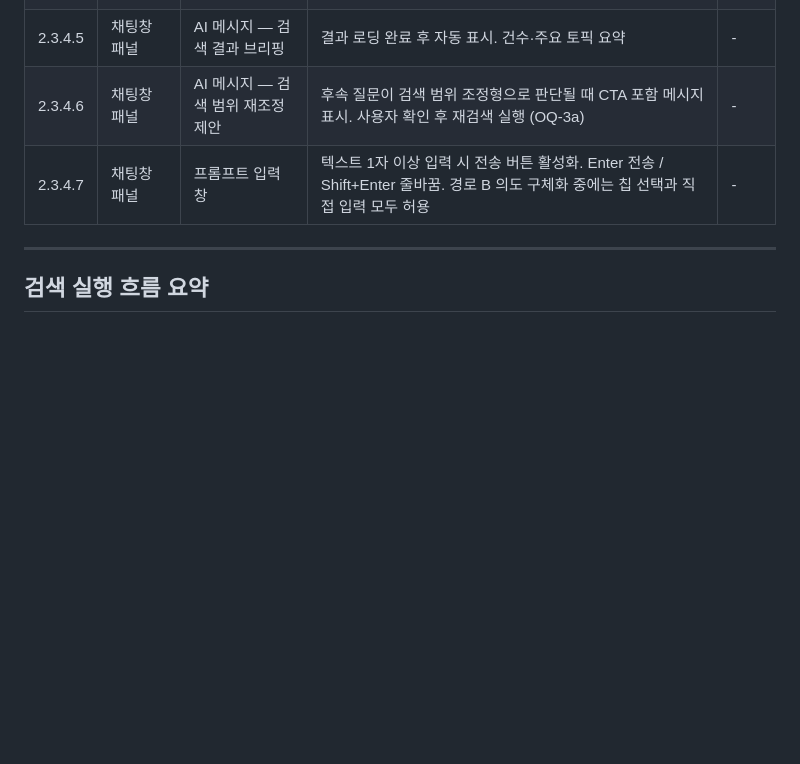
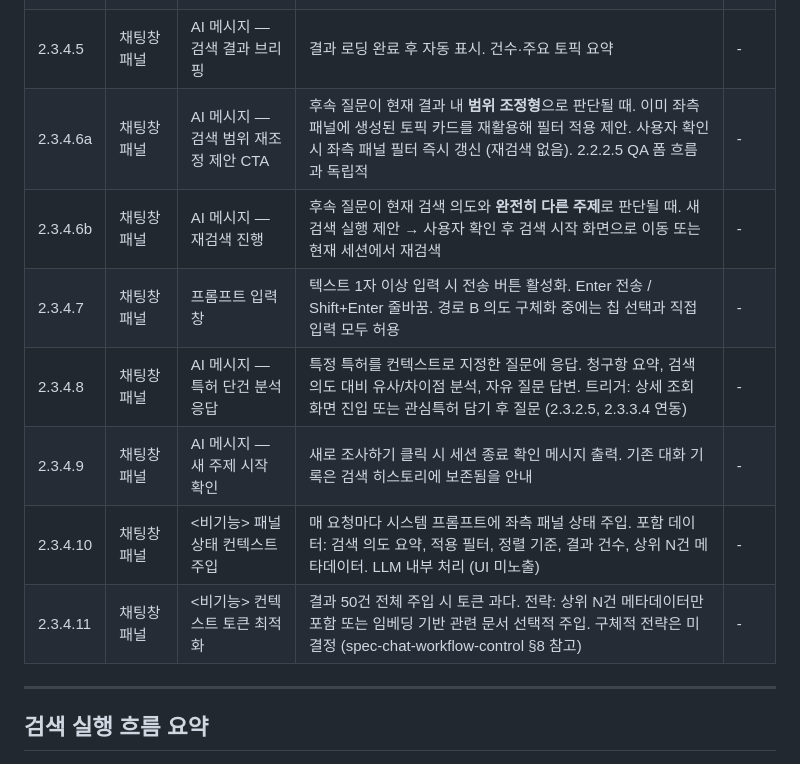
Before and after one commit to lgh0829/my-repo-name, a Markdown page: ps-308/ia_spec-v0.1.md, the part around one of its changes. Drawn GitHub-style; blank space fills up the shorter version.

```diff
--- a/ps-308/ia_spec-v0.1.md
+++ b/ps-308/ia_spec-v0.1.md
@@ -118,8 +118,13 @@ tags:
 | 2.3.4.3 | 채팅창 패널 | 검색 의도 요약 | 검색 실행 시 AI가 자동 생성. 자연어 경로: 입력 쿼리 + Q&A 답변 종합 / 검색식 경로: 실행된 검색식 그대로 표시. 세션 내 상단 고정 노출 | - |
 | 2.3.4.4 | 채팅창 패널 | AI 메시지 — 의도 구체화 질문 | 경로 B 진입 직후 표시. 기술 단계·냉각 방식 등 순차 질문 + 선택 칩 제공. 최대 2~3회 질문 후 조건 요약 및 확인 CTA 표시 | - |
 | 2.3.4.5 | 채팅창 패널 | AI 메시지 — 검색 결과 브리핑 | 결과 로딩 완료 후 자동 표시. 건수·주요 토픽 요약 | - |
-| 2.3.4.6 | 채팅창 패널 | AI 메시지 — 검색 범위 재조정 제안 | 후속 질문이 검색 범위 조정형으로 판단될 때 CTA 포함 메시지 표시. 사용자 확인 후 재검색 실행 (OQ-3a) | - |
+| 2.3.4.6a | 채팅창 패널 | AI 메시지 — 검색 범위 재조정 제안 CTA | 후속 질문이 현재 결과 내 **범위 조정형**으로 판단될 때. 이미 좌측 패널에 생성된 토픽 카드를 재활용해 필터 적용 제안. 사용자 확인 시 좌측 패널 필터 즉시 갱신 (재검색 없음). 2.2.2.5 QA 폼 흐름과 독립적 | - |
+| 2.3.4.6b | 채팅창 패널 | AI 메시지 — 재검색 진행 | 후속 질문이 현재 검색 의도와 **완전히 다른 주제**로 판단될 때. 새 검색 실행 제안 → 사용자 확인 후 검색 시작 화면으로 이동 또는 현재 세션에서 재검색 | - |
 | 2.3.4.7 | 채팅창 패널 | 프롬프트 입력창 | 텍스트 1자 이상 입력 시 전송 버튼 활성화. Enter 전송 / Shift+Enter 줄바꿈. 경로 B 의도 구체화 중에는 칩 선택과 직접 입력 모두 허용 | - |
+| 2.3.4.8 | 채팅창 패널 | AI 메시지 — 특허 단건 분석 응답 | 특정 특허를 컨텍스트로 지정한 질문에 응답. 청구항 요약, 검색 의도 대비 유사/차이점 분석, 자유 질문 답변. 트리거: 상세 조회 화면 진입 또는 관심특허 담기 후 질문 (2.3.2.5, 2.3.3.4 연동) | - |
+| 2.3.4.9 | 채팅창 패널 | AI 메시지 — 새 주제 시작 확인 | 새로 조사하기 클릭 시 세션 종료 확인 메시지 출력. 기존 대화 기록은 검색 히스토리에 보존됨을 안내 | - |
+| 2.3.4.10 | 채팅창 패널 | &lt;비기능&gt; 패널 상태 컨텍스트 주입 | 매 요청마다 시스템 프롬프트에 좌측 패널 상태 주입. 포함 데이터: 검색 의도 요약, 적용 필터, 정렬 기준, 결과 건수, 상위 N건 메타데이터. LLM 내부 처리 (UI 미노출) | - |
+| 2.3.4.11 | 채팅창 패널 | &lt;비기능&gt; 컨텍스트 토큰 최적화 | 결과 50건 전체 주입 시 토큰 과다. 전략: 상위 N건 메타데이터만 포함 또는 임베딩 기반 관련 문서 선택적 주입. 구체적 전략은 미결정 (spec-chat-workflow-control §8 참고) | - |
 
 ---
 
```
Also changed, not shown: other parts of ps-308/ia_spec-v0.1.md (+12 -12 lines), ps-308/session-state.md (+21 -2 lines).
